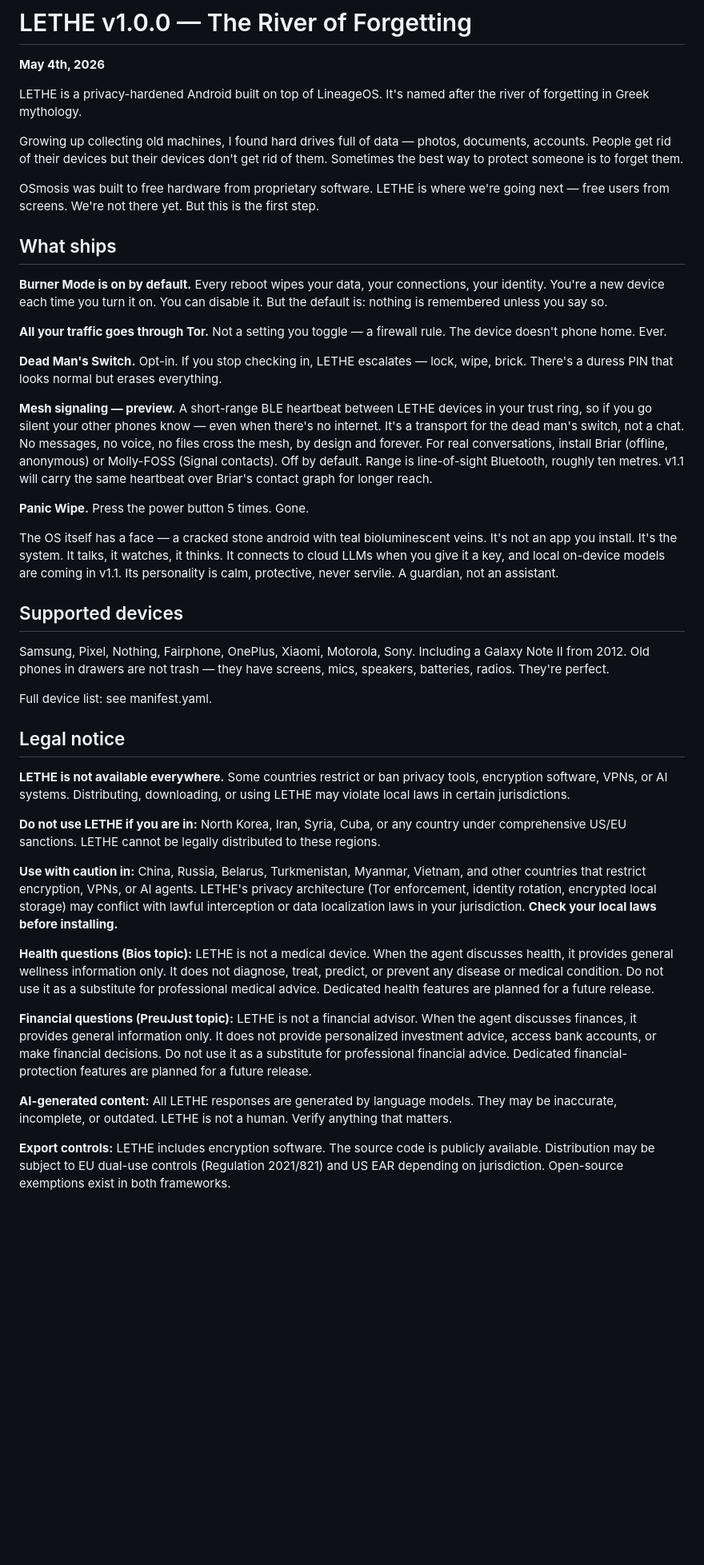
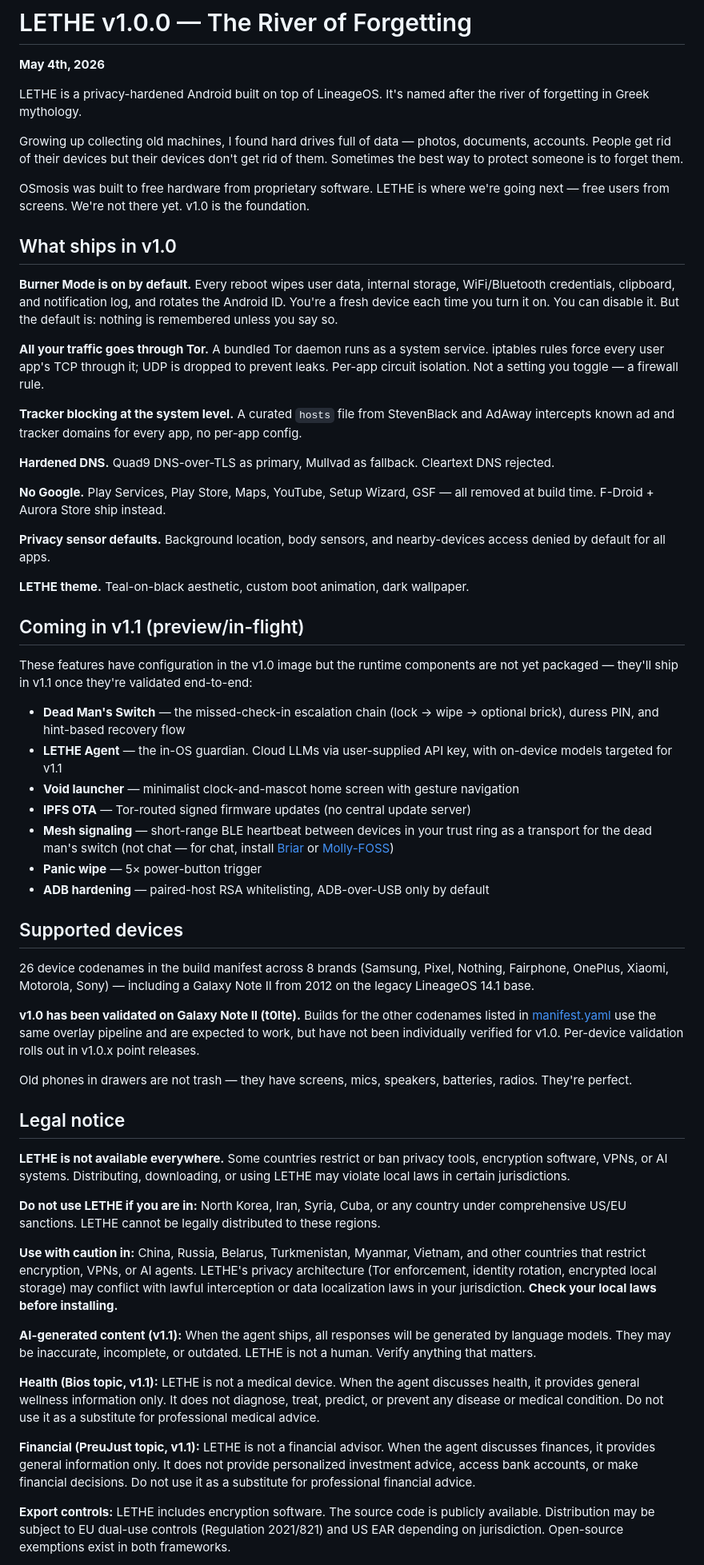
Before and after one commit to thdelmas/lethe, a Markdown page: docs/RELEASE-v1.0.0.md, the part around one of its changes. Shown at 80% size. Drawn GitHub-style; blank space fills up the shorter version.

Commit message:
docs(release): rewrite v1.0 scope to match what actually ships
The previous release note billed the OS-level guardian (agent + mascot),
Dead Man's Switch, panic wipe, and mesh signaling as v1.0 features.
Validating the build pipeline end-to-end on t0lte showed those need
deeper Android.mk + native-binary work that won't fit before May 4.

v1.0 is now scoped to what we can ship working on May 4:
- Burner mode (default on, identity rotation, /data wipe per boot)
- Tor enforcement (firewall-routed transparent proxy)
- Tracker blocking (system hosts file)
- Hardened DNS (Quad9 DoT primary, Mullvad fallback)
- No Google services (debloated at build time)
- Privacy sensor defaults
- LETHE theme + boot animation

Moved to v1.1: Dead Man's Switch, agent + mascot, Void launcher,
IPFS OTA, mesh signaling preview, panic wipe, ADB hardening. The
release note is explicit about which features ship now vs. coming.

Also added a "validated on Galaxy Note II (t0lte)" qualifier — the
26 codenames in the manifest use the same overlay pipeline but only
t0lte has been individually verified for v1.0. Per-device validation
rolls out in v1.0.x point releases.

Co-Authored-By: Claude Opus 4.7 (1M context) <noreply@anthropic.com>

```diff
--- a/docs/RELEASE-v1.0.0.md
+++ b/docs/RELEASE-v1.0.0.md
@@ -6,27 +6,43 @@ LETHE is a privacy-hardened Android built on top of LineageOS. It's named after
 
 Growing up collecting old machines, I found hard drives full of data — photos, documents, accounts. People get rid of their devices but their devices don't get rid of them. Sometimes the best way to protect someone is to forget them.
 
-OSmosis was built to free hardware from proprietary software. LETHE is where we're going next — free users from screens. We're not there yet. But this is the first step.
+OSmosis was built to free hardware from proprietary software. LETHE is where we're going next — free users from screens. We're not there yet. v1.0 is the foundation.
 
-## What ships
+## What ships in v1.0
 
-**Burner Mode is on by default.** Every reboot wipes your data, your connections, your identity. You're a new device each time you turn it on. You can disable it. But the default is: nothing is remembered unless you say so.
+**Burner Mode is on by default.** Every reboot wipes user data, internal storage, WiFi/Bluetooth credentials, clipboard, and notification log, and rotates the Android ID. You're a fresh device each time you turn it on. You can disable it. But the default is: nothing is remembered unless you say so.
 
-**All your traffic goes through Tor.** Not a setting you toggle — a firewall rule. The device doesn't phone home. Ever.
+**All your traffic goes through Tor.** A bundled Tor daemon runs as a system service. iptables rules force every user app's TCP through it; UDP is dropped to prevent leaks. Per-app circuit isolation. Not a setting you toggle — a firewall rule.
 
-**Dead Man's Switch.** Opt-in. If you stop checking in, LETHE escalates — lock, wipe, brick. There's a duress PIN that looks normal but erases everything.
+**Tracker blocking at the system level.** A curated `hosts` file from StevenBlack and AdAway intercepts known ad and tracker domains for every app, no per-app config.
 
-**Mesh signaling — preview.** A short-range BLE heartbeat between LETHE devices in your trust ring, so if you go silent your other phones know — even when there's no internet. It's a transport for the dead man's switch, not a chat. No messages, no voice, no files cross the mesh, by design and forever. For real conversations, install Briar (offline, anonymous) or Molly-FOSS (Signal contacts). Off by default. Range is line-of-sight Bluetooth, roughly ten metres. v1.1 will carry the same heartbeat over Briar's contact graph for longer reach.
+**Hardened DNS.** Quad9 DNS-over-TLS as primary, Mullvad as fallback. Cleartext DNS rejected.
 
-**Panic Wipe.** Press the power button 5 times. Gone.
+**No Google.** Play Services, Play Store, Maps, YouTube, Setup Wizard, GSF — all removed at build time. F-Droid + Aurora Store ship instead.
 
-The OS itself has a face — a cracked stone android with teal bioluminescent veins. It's not an app you install. It's the system. It talks, it watches, it thinks. It connects to cloud LLMs when you give it a key, and local on-device models are coming in v1.1. Its personality is calm, protective, never servile. A guardian, not an assistant.
+**Privacy sensor defaults.** Background location, body sensors, and nearby-devices access denied by default for all apps.
+
+**LETHE theme.** Teal-on-black aesthetic, custom boot animation, dark wallpaper.
+
+## Coming in v1.1 (preview/in-flight)
+
+These features have configuration in the v1.0 image but the runtime components are not yet packaged — they'll ship in v1.1 once they're validated end-to-end:
+
+- **Dead Man's Switch** — the missed-check-in escalation chain (lock → wipe → optional brick), duress PIN, and hint-based recovery flow
+- **LETHE Agent** — the in-OS guardian. Cloud LLMs via user-supplied API key, with on-device models targeted for v1.1
+- **Void launcher** — minimalist clock-and-mascot home screen with gesture navigation
+- **IPFS OTA** — Tor-routed signed firmware updates (no central update server)
+- **Mesh signaling** — short-range BLE heartbeat between devices in your trust ring as a transport for the dead man's switch (not chat — for chat, install [Briar](https://briarproject.org) or [Molly-FOSS](https://molly.im))
+- **Panic wipe** — 5× power-button trigger
+- **ADB hardening** — paired-host RSA whitelisting, ADB-over-USB only by default
 
 ## Supported devices
 
-Samsung, Pixel, Nothing, Fairphone, OnePlus, Xiaomi, Motorola, Sony. Including a Galaxy Note II from 2012. Old phones in drawers are not trash — they have screens, mics, speakers, batteries, radios. They're perfect.
+26 device codenames in the build manifest across 8 brands (Samsung, Pixel, Nothing, Fairphone, OnePlus, Xiaomi, Motorola, Sony) — including a Galaxy Note II from 2012 on the legacy LineageOS 14.1 base.
 
-Full device list: see manifest.yaml.
+**v1.0 has been validated on Galaxy Note II (t0lte).** Builds for the other codenames listed in [manifest.yaml](../manifest.yaml) use the same overlay pipeline and are expected to work, but have not been individually verified for v1.0. Per-device validation rolls out in v1.0.x point releases.
+
+Old phones in drawers are not trash — they have screens, mics, speakers, batteries, radios. They're perfect.
 
 ## Legal notice
 
@@ -36,11 +52,11 @@ Full device list: see manifest.yaml.
 
 **Use with caution in:** China, Russia, Belarus, Turkmenistan, Myanmar, Vietnam, and other countries that restrict encryption, VPNs, or AI agents. LETHE's privacy architecture (Tor enforcement, identity rotation, encrypted local storage) may conflict with lawful interception or data localization laws in your jurisdiction. **Check your local laws before installing.**
 
-**Health questions (Bios topic):** LETHE is not a medical device. When the agent discusses health, it provides general wellness information only. It does not diagnose, treat, predict, or prevent any disease or medical condition. Do not use it as a substitute for professional medical advice. Dedicated health features are planned for a future release.
+**AI-generated content (v1.1):** When the agent ships, all responses will be generated by language models. They may be inaccurate, incomplete, or outdated. LETHE is not a human. Verify anything that matters.
 
-**Financial questions (PreuJust topic):** LETHE is not a financial advisor. When the agent discusses finances, it provides general information only. It does not provide personalized investment advice, access bank accounts, or make financial decisions. Do not use it as a substitute for professional financial advice. Dedicated financial-protection features are planned for a future release.
+**Health (Bios topic, v1.1):** LETHE is not a medical device. When the agent discusses health, it provides general wellness information only. It does not diagnose, treat, predict, or prevent any disease or medical condition. Do not use it as a substitute for professional medical advice.
 
-**AI-generated content:** All LETHE responses are generated by language models. They may be inaccurate, incomplete, or outdated. LETHE is not a human. Verify anything that matters.
+**Financial (PreuJust topic, v1.1):** LETHE is not a financial advisor. When the agent discusses finances, it provides general information only. It does not provide personalized investment advice, access bank accounts, or make financial decisions. Do not use it as a substitute for professional financial advice.
 
 **Export controls:** LETHE includes encryption software. The source code is publicly available. Distribution may be subject to EU dual-use controls (Regulation 2021/821) and US EAR depending on jurisdiction. Open-source exemptions exist in both frameworks.
 
```
Also changed, not shown: other parts of docs/RELEASE-v1.0.0.md (+2 -2 lines).
